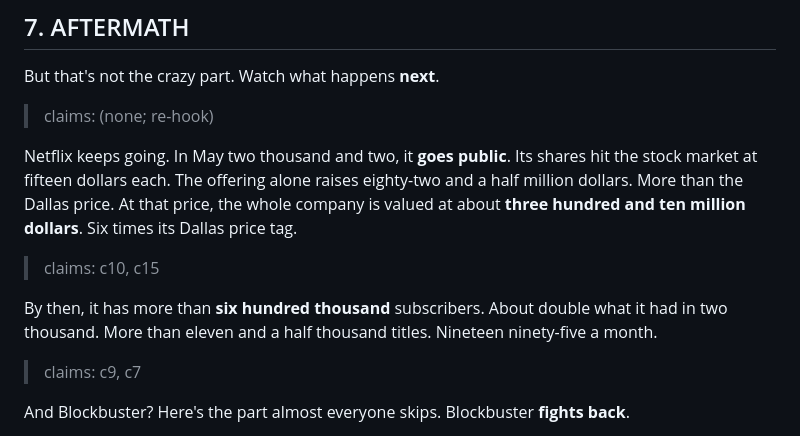
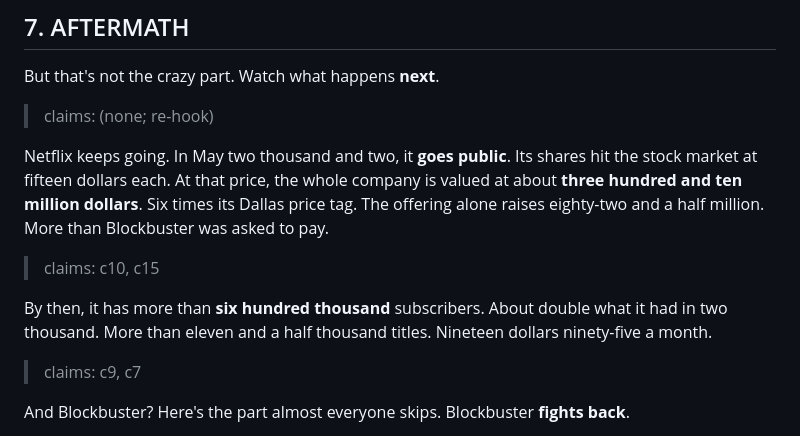
Before and after one commit to LarsvdBrandt/signed-or-passed, a Markdown page: productions/2026-10-15-blockbuster-passes-on-netflix/script.md, the part around the change. Rendered like a GitHub page.

Commit message:
script: 2026-10-15-blockbuster-passes-on-netflix (remake v2 polish: IPO paragraph order, spoken price)
- IPO paragraph re-ordered so "At that price" clearly refers to the $15 share price; $82.5M raised now compared with "what Blockbuster was asked to pay"
- "Nineteen ninety-five a month" -> "Nineteen dollars ninety-five a month" (clear for TTS)

```diff
--- a/productions/2026-10-15-blockbuster-passes-on-netflix/script.md
+++ b/productions/2026-10-15-blockbuster-passes-on-netflix/script.md
@@ -128,11 +128,11 @@ But that's not the crazy part. Watch what happens **next**.
 
 > claims: (none; re-hook)
 
-Netflix keeps going. In May two thousand and two, it **goes public**. Its shares hit the stock market at fifteen dollars each. The offering alone raises eighty-two and a half million dollars. More than the Dallas price. At that price, the whole company is valued at about **three hundred and ten million dollars**. Six times its Dallas price tag.
+Netflix keeps going. In May two thousand and two, it **goes public**. Its shares hit the stock market at fifteen dollars each. At that price, the whole company is valued at about **three hundred and ten million dollars**. Six times its Dallas price tag. The offering alone raises eighty-two and a half million. More than Blockbuster was asked to pay.
 
 > claims: c10, c15
 
-By then, it has more than **six hundred thousand** subscribers. About double what it had in two thousand. More than eleven and a half thousand titles. Nineteen ninety-five a month.
+By then, it has more than **six hundred thousand** subscribers. About double what it had in two thousand. More than eleven and a half thousand titles. Nineteen dollars ninety-five a month.
 
 > claims: c9, c7
 
```
